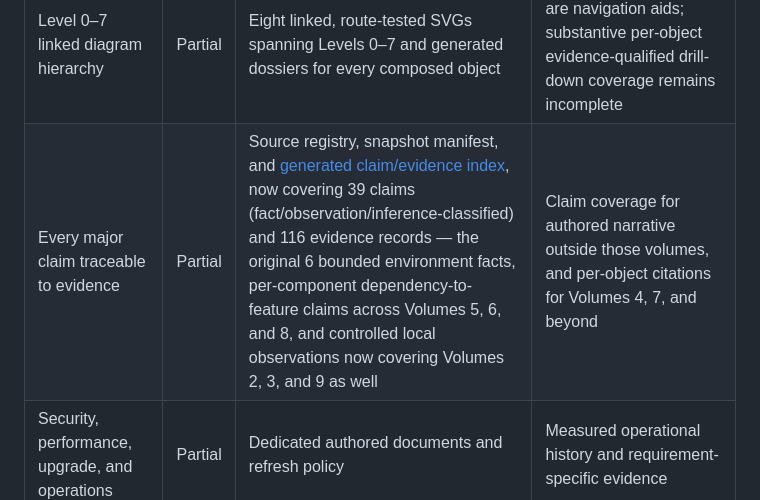
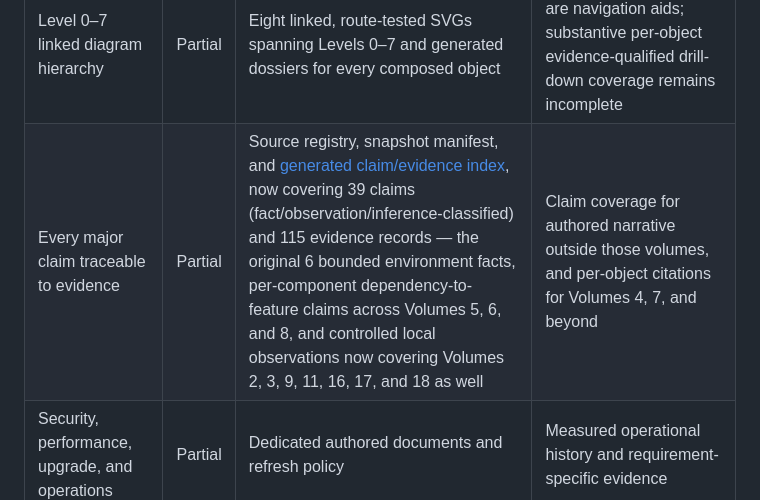
Before and after one commit to baileyrd/AKB, a Markdown page: docs/REQUIREMENTS-TRACEABILITY.md, the part around one of its changes. Rendered like a GitHub page.

```diff
--- a/docs/REQUIREMENTS-TRACEABILITY.md
+++ b/docs/REQUIREMENTS-TRACEABILITY.md
@@ -23,7 +23,7 @@ template alone is not sufficient.
 | GNU, toolchain, pacman, Git for Windows documentation | Partial | Dedicated role and boundary documents; per-component pages with responsibilities, boundaries, interfaces, dependencies, and primary evidence now exist for every GNU-userland tool (29, Volume 5), every toolchain tool (14, Volume 8), and every documented library (104, Volume 6, one — zlib — additionally carrying full family-classification evidence); Git for Windows' three canonical pages (Volume 9) now carry controlled local launcher, PATH-resolution, and PE-import observations rather than methodology text alone | Per-component pages of the same depth for pacman/repository internals (Volume 7) remain undone (no pacman installation is available in the current authoring environment to observe); Git for Windows still lacks per-component pages of the GNU-userland/toolchain depth, only page-level controlled observations |
 | Interactive Explorer | Partial | Stable routes, search, filters, dependency navigation | Zoomable graphical exploration and complete populated object categories |
 | Level 0–7 linked diagram hierarchy | Partial | Eight linked, route-tested SVGs spanning Levels 0–7 and generated dossiers for every composed object | Diagrams and dossiers are navigation aids; substantive per-object evidence-qualified drill-down coverage remains incomplete |
-| Every major claim traceable to evidence | Partial | Source registry, snapshot manifest, and [generated claim/evidence index](../generated/claim-evidence-index.md), now covering 39 claims (fact/observation/inference-classified) and 116 evidence records — the original 6 bounded environment facts, per-component dependency-to-feature claims across Volumes 5, 6, and 8, and controlled local observations now covering Volumes 2, 3, and 9 as well | Claim coverage for authored narrative outside those volumes, and per-object citations for Volumes 4, 7, and beyond |
+| Every major claim traceable to evidence | Partial | Source registry, snapshot manifest, and [generated claim/evidence index](../generated/claim-evidence-index.md), now covering 39 claims (fact/observation/inference-classified) and 115 evidence records — the original 6 bounded environment facts, per-component dependency-to-feature claims across Volumes 5, 6, and 8, and controlled local observations now covering Volumes 2, 3, 9, 11, 16, 17, and 18 as well | Claim coverage for authored narrative outside those volumes, and per-object citations for Volumes 4, 7, and beyond |
 | Security, performance, upgrade, and operations | Partial | Dedicated authored documents and refresh policy | Measured operational history and requirement-specific evidence |
 
 ## Acceptance rule
```
Also changed, not shown: other parts of docs/REQUIREMENTS-TRACEABILITY.md (+1 -1 lines).
